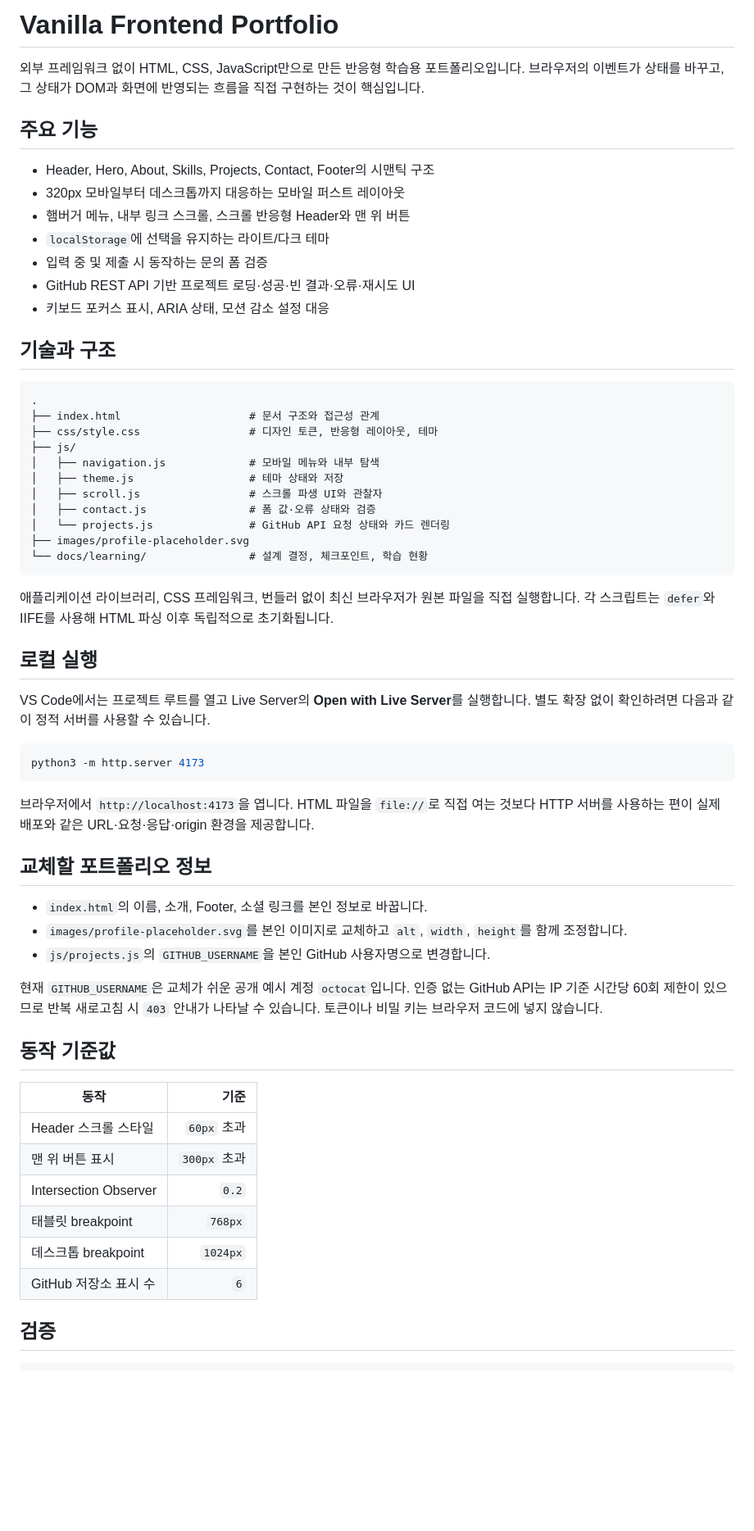
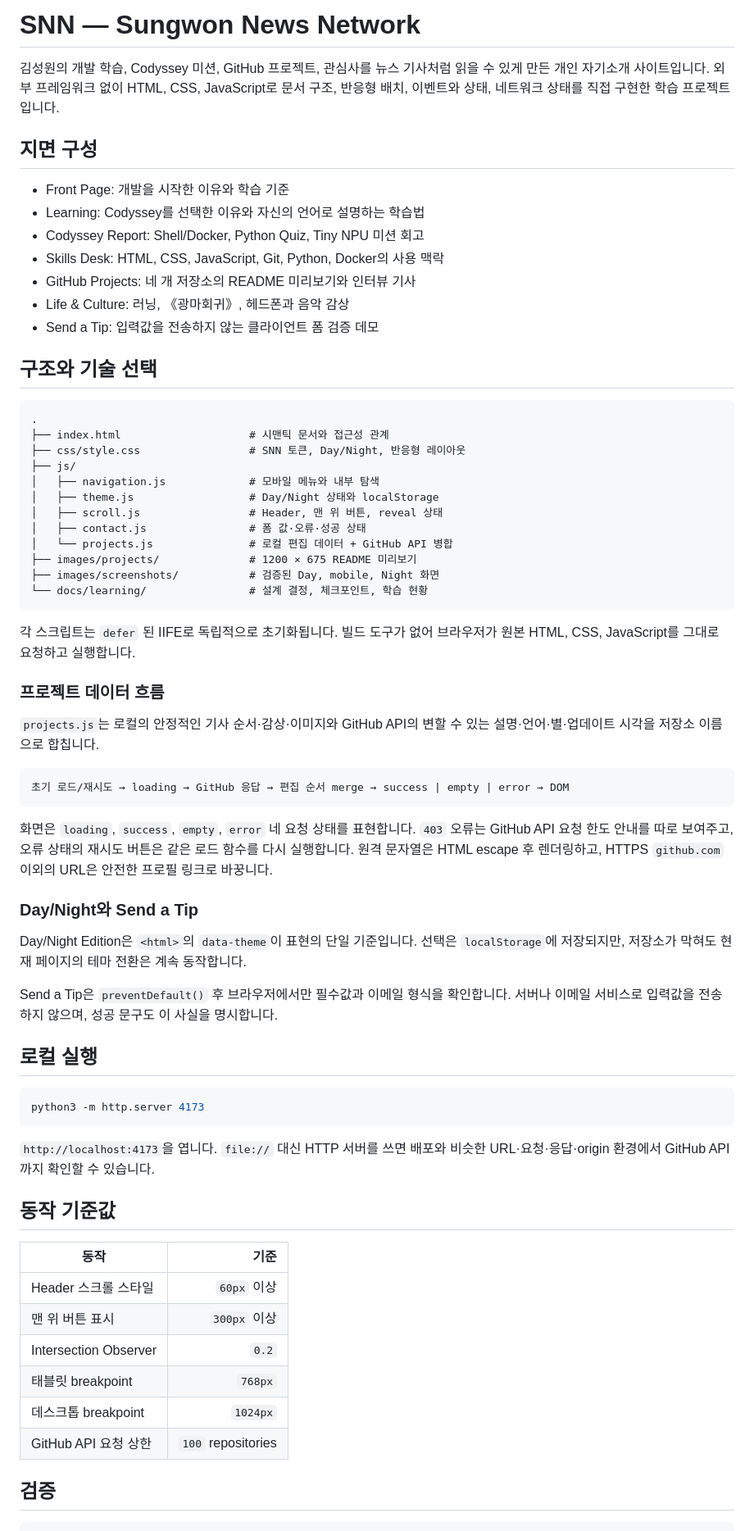
Before and after one commit to k-sungwon/web-resume-vanilla, a Markdown page: README.md, the part around one of its changes. Shown at 82% size. GitHub-like rendering; blank space fills up the shorter version.

````diff
--- a/README.md
+++ b/README.md
@@ -1,63 +1,70 @@
-# Vanilla Frontend Portfolio
+# SNN — Sungwon News Network
 
-외부 프레임워크 없이 HTML, CSS, JavaScript만으로 만든 반응형 학습용 포트폴리오입니다. 브라우저의 이벤트가 상태를 바꾸고, 그 상태가 DOM과 화면에 반영되는 흐름을 직접 구현하는 것이 핵심입니다.
+김성원의 개발 학습, Codyssey 미션, GitHub 프로젝트, 관심사를 뉴스 기사처럼 읽을 수 있게 만든 개인 자기소개 사이트입니다. 외부 프레임워크 없이 HTML, CSS, JavaScript로 문서 구조, 반응형 배치, 이벤트와 상태, 네트워크 상태를 직접 구현한 학습 프로젝트입니다.
 
-## 주요 기능
+## 지면 구성
 
-* Header, Hero, About, Skills, Projects, Contact, Footer의 시맨틱 구조
-* 320px 모바일부터 데스크톱까지 대응하는 모바일 퍼스트 레이아웃
-* 햄버거 메뉴, 내부 링크 스크롤, 스크롤 반응형 Header와 맨 위 버튼
-* `localStorage`에 선택을 유지하는 라이트/다크 테마
-* 입력 중 및 제출 시 동작하는 문의 폼 검증
-* GitHub REST API 기반 프로젝트 로딩·성공·빈 결과·오류·재시도 UI
-* 키보드 포커스 표시, ARIA 상태, 모션 감소 설정 대응
+* Front Page: 개발을 시작한 이유와 학습 기준
+* Learning: Codyssey를 선택한 이유와 자신의 언어로 설명하는 학습법
+* Codyssey Report: Shell/Docker, Python Quiz, Tiny NPU 미션 회고
+* Skills Desk: HTML, CSS, JavaScript, Git, Python, Docker의 사용 맥락
+* GitHub Projects: 네 개 저장소의 README 미리보기와 인터뷰 기사
+* Life & Culture: 러닝, 《광마회귀》, 헤드폰과 음악 감상
+* Send a Tip: 입력값을 전송하지 않는 클라이언트 폼 검증 데모
 
-## 기술과 구조
+## 구조와 기술 선택
 
 ```text
 .
-├── index.html                    # 문서 구조와 접근성 관계
-├── css/style.css                 # 디자인 토큰, 반응형 레이아웃, 테마
+├── index.html                    # 시맨틱 문서와 접근성 관계
+├── css/style.css                 # SNN 토큰, Day/Night, 반응형 레이아웃
 ├── js/
 │   ├── navigation.js             # 모바일 메뉴와 내부 탐색
-│   ├── theme.js                  # 테마 상태와 저장
-│   ├── scroll.js                 # 스크롤 파생 UI와 관찰자
-│   ├── contact.js                # 폼 값·오류 상태와 검증
-│   └── projects.js               # GitHub API 요청 상태와 카드 렌더링
-├── images/profile-placeholder.svg
+│   ├── theme.js                  # Day/Night 상태와 localStorage
+│   ├── scroll.js                 # Header, 맨 위 버튼, reveal 상태
+│   ├── contact.js                # 폼 값·오류·성공 상태
+│   └── projects.js               # 로컬 편집 데이터 + GitHub API 병합
+├── images/projects/              # 1200 × 675 README 미리보기
+├── images/screenshots/           # 검증된 Day, mobile, Night 화면
 └── docs/learning/                # 설계 결정, 체크포인트, 학습 현황
 ```
 
-애플리케이션 라이브러리, CSS 프레임워크, 번들러 없이 최신 브라우저가 원본 파일을 직접 실행합니다. 각 스크립트는 `defer`와 IIFE를 사용해 HTML 파싱 이후 독립적으로 초기화됩니다.
+각 스크립트는 `defer` 된 IIFE로 독립적으로 초기화됩니다. 빌드 도구가 없어 브라우저가 원본 HTML, CSS, JavaScript를 그대로 요청하고 실행합니다.
+
+### 프로젝트 데이터 흐름
+
+`projects.js`는 로컬의 안정적인 기사 순서·감상·이미지와 GitHub API의 변할 수 있는 설명·언어·별·업데이트 시각을 저장소 이름으로 합칩니다.
+
+```text
+초기 로드/재시도 → loading → GitHub 응답 → 편집 순서 merge → success | empty | error → DOM
+```
+
+화면은 `loading`, `success`, `empty`, `error` 네 요청 상태를 표현합니다. `403` 오류는 GitHub API 요청 한도 안내를 따로 보여주고, 오류 상태의 재시도 버튼은 같은 로드 함수를 다시 실행합니다. 원격 문자열은 HTML escape 후 렌더링하고, HTTPS `github.com` 이외의 URL은 안전한 프로필 링크로 바꿍니다.
+
+### Day/Night와 Send a Tip
+
+Day/Night Edition은 `<html>`의 `data-theme`이 표현의 단일 기준입니다. 선택은 `localStorage`에 저장되지만, 저장소가 막혀도 현재 페이지의 테마 전환은 계속 동작합니다.
+
+Send a Tip은 `preventDefault()` 후 브라우저에서만 필수값과 이메일 형식을 확인합니다. 서버나 이메일 서비스로 입력값을 전송하지 않으며, 성공 문구도 이 사실을 명시합니다.
 
 ## 로컬 실행
-
-VS Code에서는 프로젝트 루트를 열고 Live Server의 **Open with Live Server**를 실행합니다. 별도 확장 없이 확인하려면 다음과 같이 정적 서버를 사용할 수 있습니다.
 
 ```bash
 python3 -m http.server 4173
 ```
 
-브라우저에서 `http://localhost:4173`을 엽니다. HTML 파일을 `file://`로 직접 여는 것보다 HTTP 서버를 사용하는 편이 실제 배포와 같은 URL·요청·응답·origin 환경을 제공합니다.
-
-## 교체할 포트폴리오 정보
-
-* `index.html`의 이름, 소개, Footer, 소셜 링크를 본인 정보로 바꿉니다.
-* `images/profile-placeholder.svg`를 본인 이미지로 교체하고 `alt`, `width`, `height`를 함께 조정합니다.
-* `js/projects.js`의 `GITHUB_USERNAME`을 본인 GitHub 사용자명으로 변경합니다.
-
-현재 `GITHUB_USERNAME`은 교체가 쉬운 공개 예시 계정 `octocat`입니다. 인증 없는 GitHub API는 IP 기준 시간당 60회 제한이 있으므로 반복 새로고침 시 `403` 안내가 나타날 수 있습니다. 토큰이나 비밀 키는 브라우저 코드에 넣지 않습니다.
+`http://localhost:4173`을 엽니다. `file://` 대신 HTTP 서버를 쓰면 배포와 비슷한 URL·요청·응답·origin 환경에서 GitHub API까지 확인할 수 있습니다.
 
 ## 동작 기준값
 
 | 동작 | 기준 |
 | --- | ---: |
-| Header 스크롤 스타일 | `60px` 초과 |
-| 맨 위 버튼 표시 | `300px` 초과 |
+| Header 스크롤 스타일 | `60px` 이상 |
+| 맨 위 버튼 표시 | `300px` 이상 |
 | Intersection Observer | `0.2` |
 | 태블릿 breakpoint | `768px` |
 | 데스크톱 breakpoint | `1024px` |
-| GitHub 저장소 표시 수 | `6` |
+| GitHub API 요청 상한 | `100` repositories |
 
 ## 검증
 
````
Also changed, not shown: other parts of README.md (+18 -16 lines), docs/learning/checkpoints.md (+19 -0 lines), docs/learning/status.md (+13 -5 lines), images/screenshots/dark.png, images/screenshots/desktop.png, images/screenshots/mobile.png, 1 other file.
